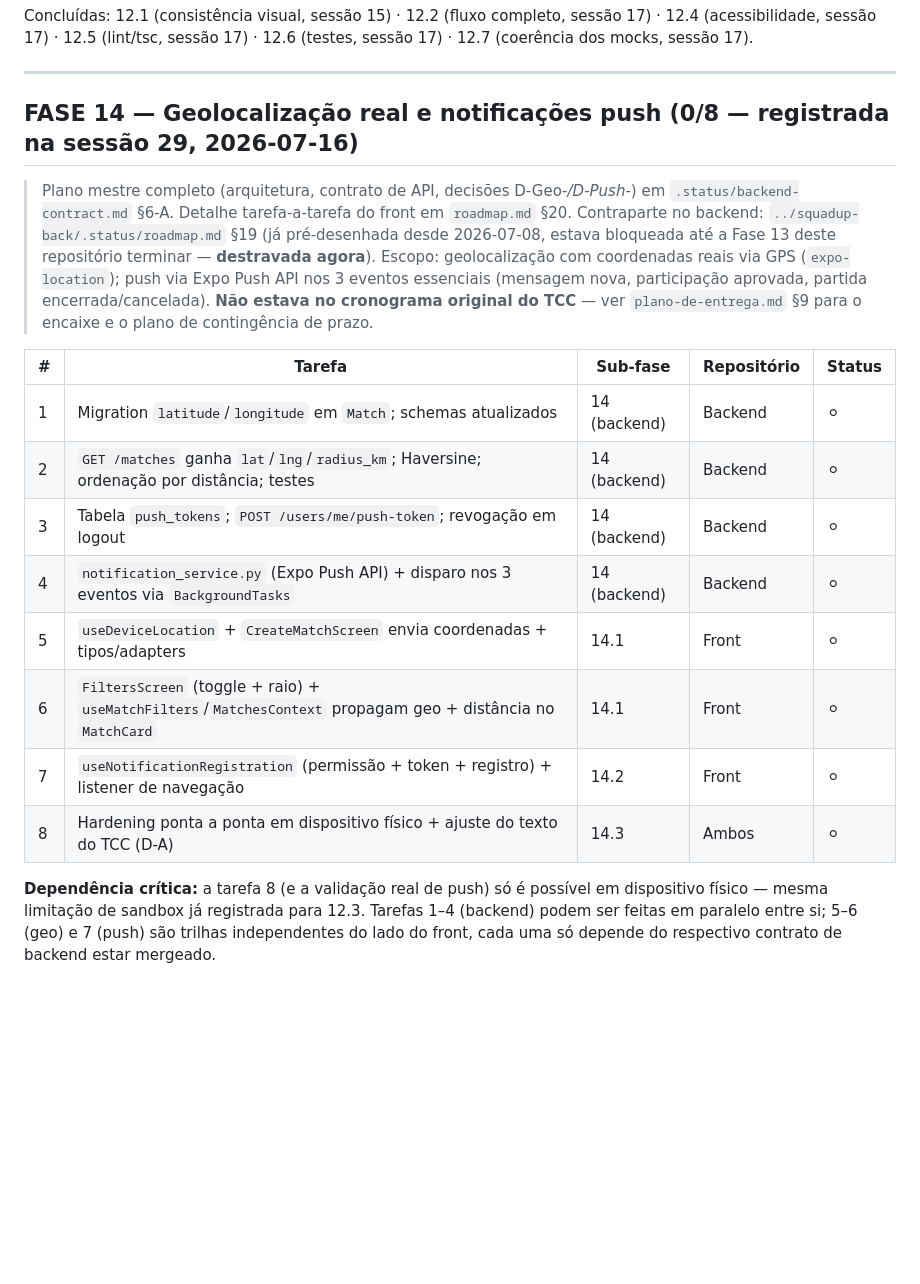
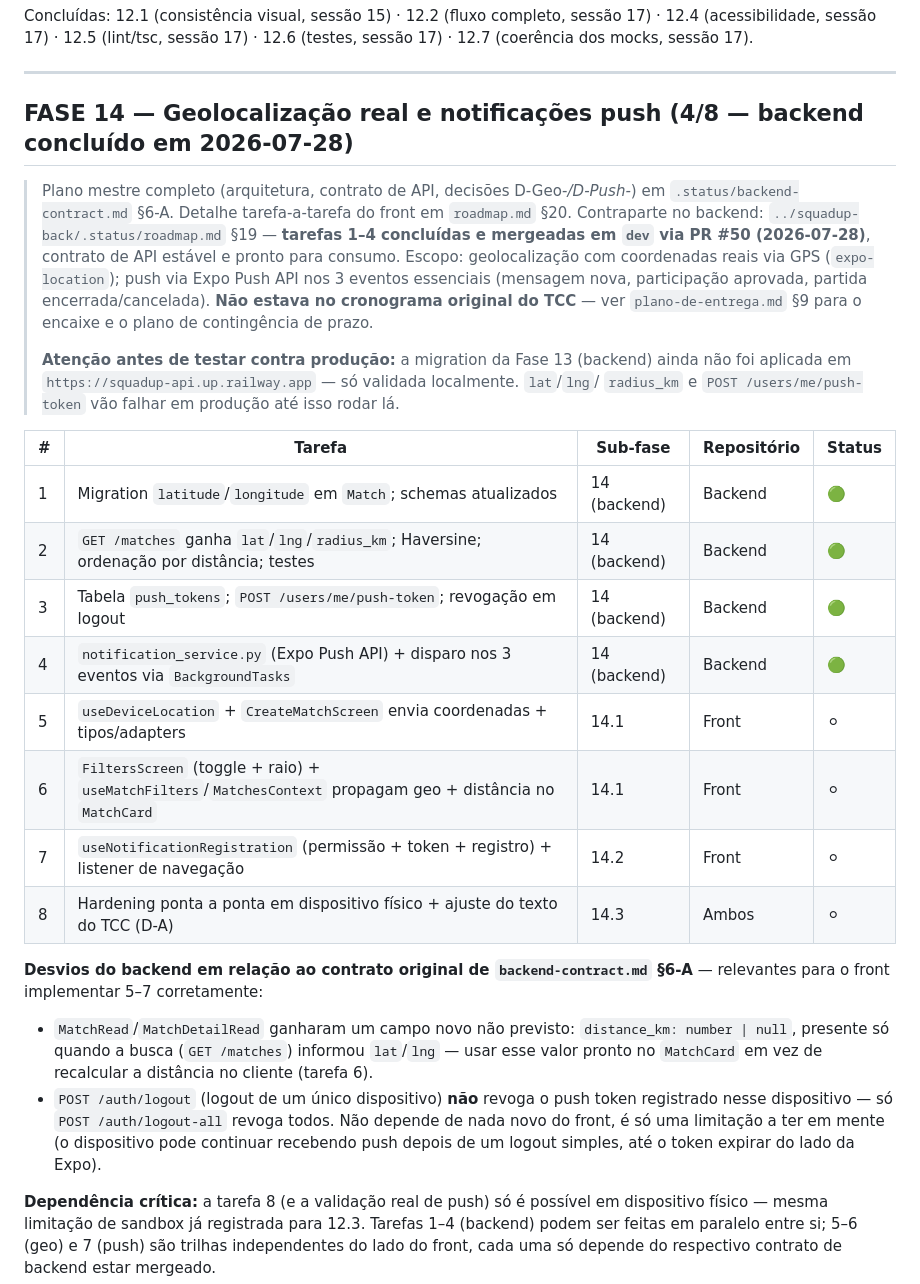
Before and after one commit to GuiTeFreire/squadup-app, a Markdown page: .status/queue.md, the part around one of its changes. Drawn GitHub-style; blank space fills up the shorter version.

```diff
--- a/.status/queue.md
+++ b/.status/queue.md
@@ -56,27 +56,41 @@ Concluídas: 12.1 (consistência visual, sessão 15) · 12.2 (fluxo completo, se
 
 ---
 
-## FASE 14 — Geolocalização real e notificações push (0/8 — registrada na sessão 29, 2026-07-16)
+## FASE 14 — Geolocalização real e notificações push (4/8 — backend concluído em 2026-07-28)
 
 > Plano mestre completo (arquitetura, contrato de API, decisões D-Geo-*/D-Push-*) em
 > `.status/backend-contract.md` §6-A. Detalhe tarefa-a-tarefa do front em `roadmap.md` §20.
-> Contraparte no backend: `../squadup-back/.status/roadmap.md` §19 (já pré-desenhada desde
-> 2026-07-08, estava bloqueada até a Fase 13 deste repositório terminar — **destravada agora**).
+> Contraparte no backend: `../squadup-back/.status/roadmap.md` §19 — **tarefas 1–4 concluídas e
+> mergeadas em `dev` via PR #50 (2026-07-28)**, contrato de API estável e pronto para consumo.
 > Escopo: geolocalização com coordenadas reais via GPS (`expo-location`); push via Expo Push API
 > nos 3 eventos essenciais (mensagem nova, participação aprovada, partida encerrada/cancelada).
 > **Não estava no cronograma original do TCC** — ver `plano-de-entrega.md` §9 para o encaixe e o
 > plano de contingência de prazo.
+>
+> **Atenção antes de testar contra produção:** a migration da Fase 13 (backend) ainda não foi
+> aplicada em `https://squadup-api.up.railway.app` — só validada localmente. `lat`/`lng`/
+> `radius_km` e `POST /users/me/push-token` vão falhar em produção até isso rodar lá.
 
 | # | Tarefa | Sub-fase | Repositório | Status |
 |---|--------|----------|---|--------|
-| 1 | Migration `latitude`/`longitude` em `Match`; schemas atualizados | 14 (backend) | Backend | ⚪ |
-| 2 | `GET /matches` ganha `lat`/`lng`/`radius_km`; Haversine; ordenação por distância; testes | 14 (backend) | Backend | ⚪ |
-| 3 | Tabela `push_tokens`; `POST /users/me/push-token`; revogação em logout | 14 (backend) | Backend | ⚪ |
-| 4 | `notification_service.py` (Expo Push API) + disparo nos 3 eventos via `BackgroundTasks` | 14 (backend) | Backend | ⚪ |
+| 1 | Migration `latitude`/`longitude` em `Match`; schemas atualizados | 14 (backend) | Backend | 🟢 |
+| 2 | `GET /matches` ganha `lat`/`lng`/`radius_km`; Haversine; ordenação por distância; testes | 14 (backend) | Backend | 🟢 |
+| 3 | Tabela `push_tokens`; `POST /users/me/push-token`; revogação em logout | 14 (backend) | Backend | 🟢 |
+| 4 | `notification_service.py` (Expo Push API) + disparo nos 3 eventos via `BackgroundTasks` | 14 (backend) | Backend | 🟢 |
 | 5 | `useDeviceLocation` + `CreateMatchScreen` envia coordenadas + tipos/adapters | 14.1 | Front | ⚪ |
 | 6 | `FiltersScreen` (toggle + raio) + `useMatchFilters`/`MatchesContext` propagam geo + distância no `MatchCard` | 14.1 | Front | ⚪ |
 | 7 | `useNotificationRegistration` (permissão + token + registro) + listener de navegação | 14.2 | Front | ⚪ |
 | 8 | Hardening ponta a ponta em dispositivo físico + ajuste do texto do TCC (D-A) | 14.3 | Ambos | ⚪ |
+
+**Desvios do backend em relação ao contrato original de `backend-contract.md` §6-A** — relevantes
+para o front implementar 5–7 corretamente:
+- `MatchRead`/`MatchDetailRead` ganharam um campo novo não previsto: `distance_km: number | null`,
+  presente só quando a busca (`GET /matches`) informou `lat`/`lng` — usar esse valor pronto no
+  `MatchCard` em vez de recalcular a distância no cliente (tarefa 6).
+- `POST /auth/logout` (logout de um único dispositivo) **não** revoga o push token registrado
+  nesse dispositivo — só `POST /auth/logout-all` revoga todos. Não depende de nada novo do
+  front, é só uma limitação a ter em mente (o dispositivo pode continuar recebendo push depois
+  de um logout simples, até o token expirar do lado da Expo).
 
 **Dependência crítica:** a tarefa 8 (e a validação real de push) só é possível em dispositivo
 físico — mesma limitação de sandbox já registrada para 12.3. Tarefas 1–4 (backend) podem ser
```
Also changed, not shown: other parts of .status/queue.md (+24 -9 lines), .status/plano-de-entrega.md (+23 -10 lines), .status/roadmap.md (+14 -5 lines).
